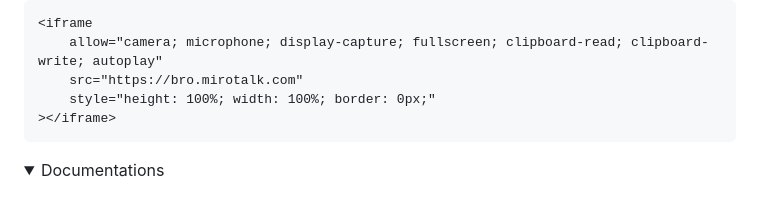
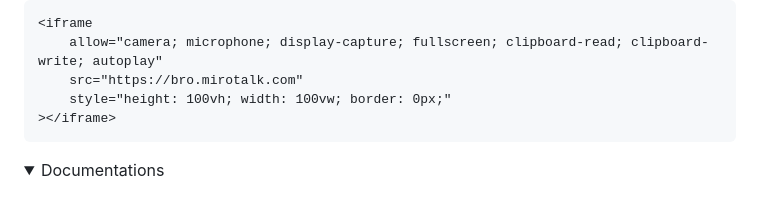
Before and after one commit to miroslavpejic85/mirotalkbro, a Markdown page: README.md, the part around the change. Rendered like a GitHub page; folded sections open.

Commit message:
[mirotalkbro] - fix typo

````diff
--- a/README.md
+++ b/README.md
@@ -101,7 +101,7 @@ Embedding MiroTalk Live Broadcast into a service or app using an iframe.
 <iframe
     allow="camera; microphone; display-capture; fullscreen; clipboard-read; clipboard-write; autoplay"
     src="https://bro.mirotalk.com"
-    style="height: 100%; width: 100%; border: 0px;"
+    style="height: 100vh; width: 100vw; border: 0px;"
 ></iframe>
 ```
 
````
